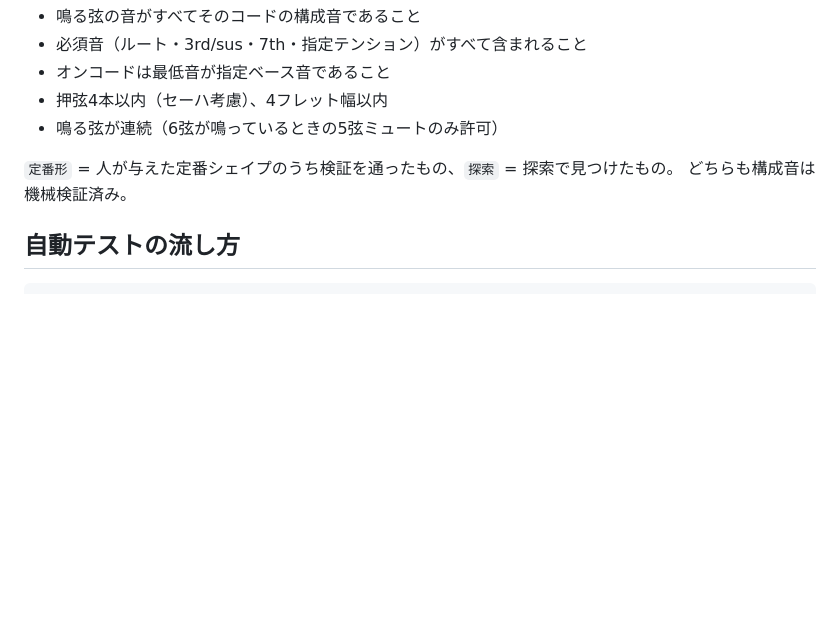
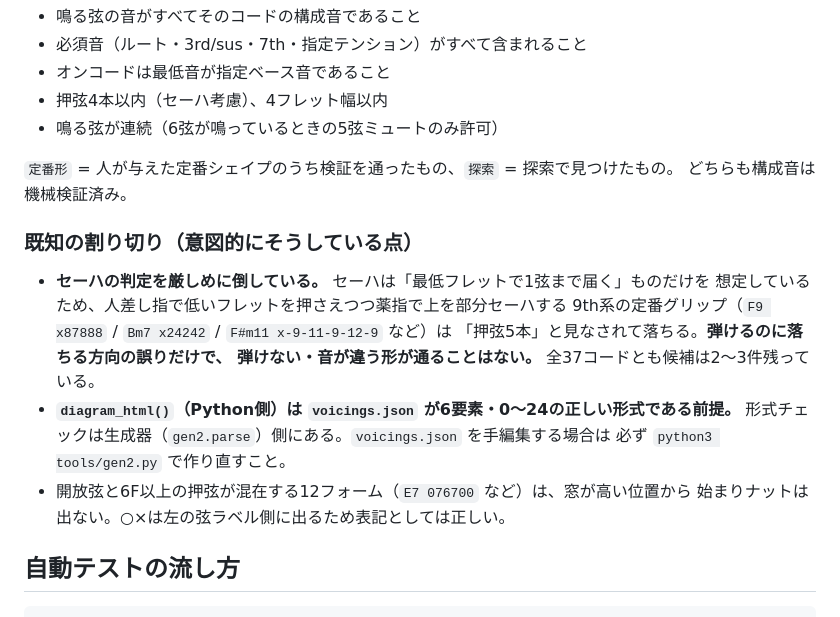
Before and after one commit to 321thankyou-pixel/-smafu, a Markdown page: aliens/README.md, the part around the change. Rendered like a GitHub page; blank space fills up the shorter version.

Commit message:
docs(aliens): フォーム生成の既知の割り切りを README に明記
再レビューで指摘された、実害は無いが把握しておくべき点を記録した。
セーハ判定を厳しめに倒しているため一部の定番グリップが候補から落ちること
（弾けない形が通る方向の誤りではない）、diagram_html が voicings.json の
形式を前提にしていること、開放弦と高ポジションが混在する形はナットが出ないこと。

Co-Authored-By: Claude Opus 5 <noreply@anthropic.com>
Claude-Session: https://claude.ai/code/session_01HQTPG8oqPAszJ4eNL5CLGz

````diff
--- a/aliens/README.md
+++ b/aliens/README.md
@@ -107,6 +107,19 @@ python3 tools/build_app.py  # measures.json + voicings.json → aliens/index.htm
 `定番形` = 人が与えた定番シェイプのうち検証を通ったもの、`探索` = 探索で見つけたもの。
 どちらも構成音は機械検証済み。
 
+### 既知の割り切り（意図的にそうしている点）
+
+- **セーハの判定を厳しめに倒している。** セーハは「最低フレットで1弦まで届く」ものだけを
+  想定しているため、人差し指で低いフレットを押さえつつ薬指で上を部分セーハする
+  9th系の定番グリップ（`F9 x87888` / `Bm7 x24242` / `F#m11 x-9-11-9-12-9` など）は
+  「押弦5本」と見なされて落ちる。**弾けるのに落ちる方向の誤りだけで、
+  弾けない・音が違う形が通ることはない。** 全37コードとも候補は2〜3件残っている。
+- **`diagram_html()`（Python側）は `voicings.json` が6要素・0〜24の正しい形式である前提。**
+  形式チェックは生成器（`gen2.parse`）側にある。`voicings.json` を手編集する場合は
+  必ず `python3 tools/gen2.py` で作り直すこと。
+- 開放弦と6F以上の押弦が混在する12フォーム（`E7 076700` など）は、窓が高い位置から
+  始まりナットは出ない。○×は左の弦ラベル側に出るため表記としては正しい。
+
 ## 自動テストの流し方
 
 ```
````
